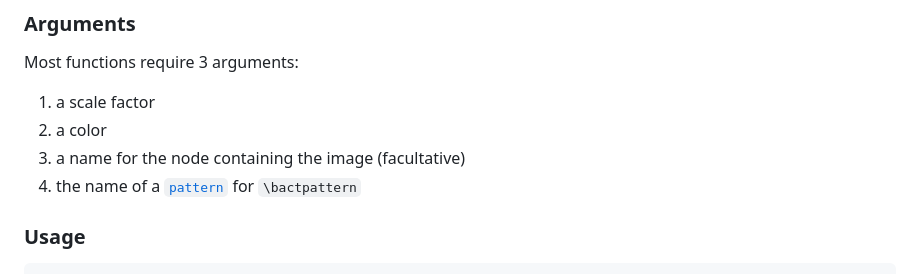
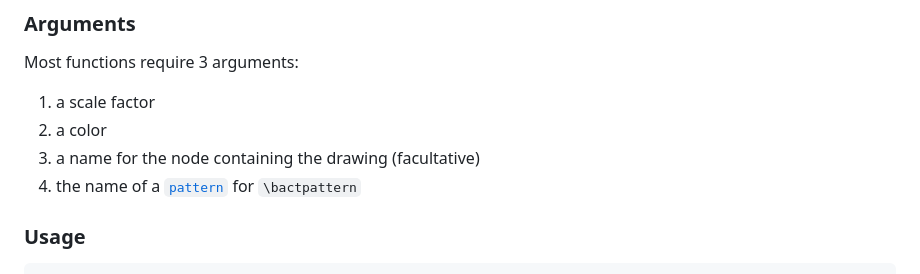
Before and after one commit to marccamb/tikz-microbio, a Markdown page: README.md, the part around the change. Drawn GitHub-style.

```diff
--- a/README.md
+++ b/README.md
@@ -10,7 +10,7 @@ A set of tikz drawings for microbiology-related figures.
 Most functions require 3 arguments:
 1. a scale factor
 2. a color
-3. a name for the node containing the image (facultative)
+3. a name for the node containing the drawing (facultative)
 4. the name of a [`pattern`](https://tikz.dev/library-patterns) for `\bactpattern`
 
 ### Usage
```
